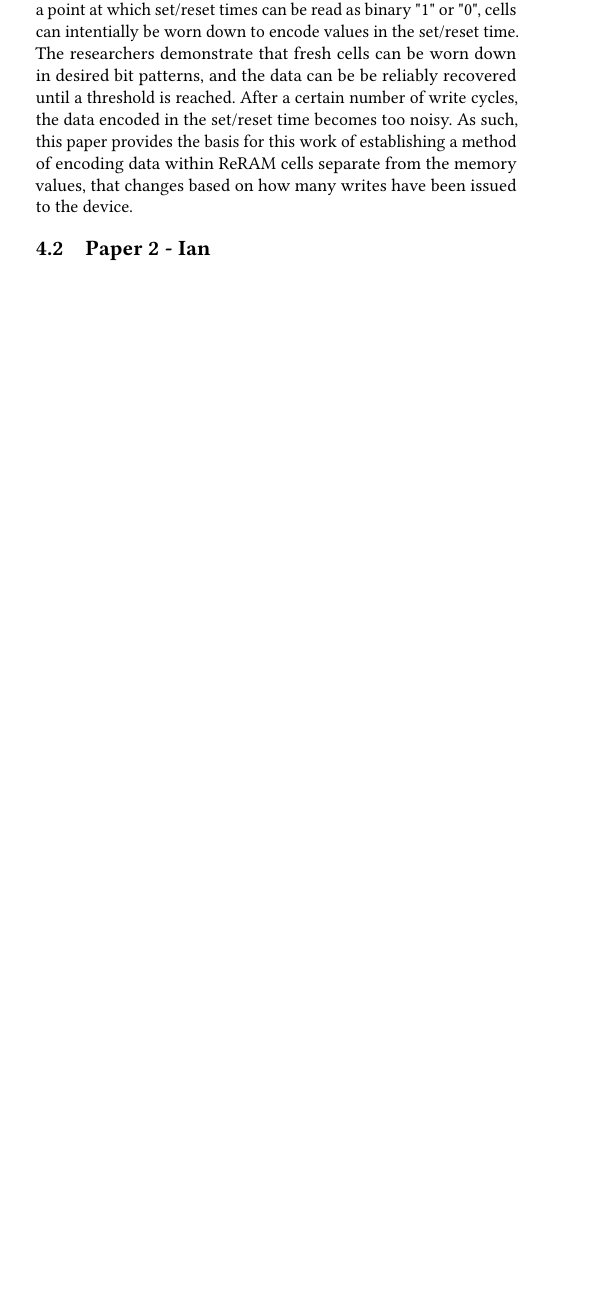
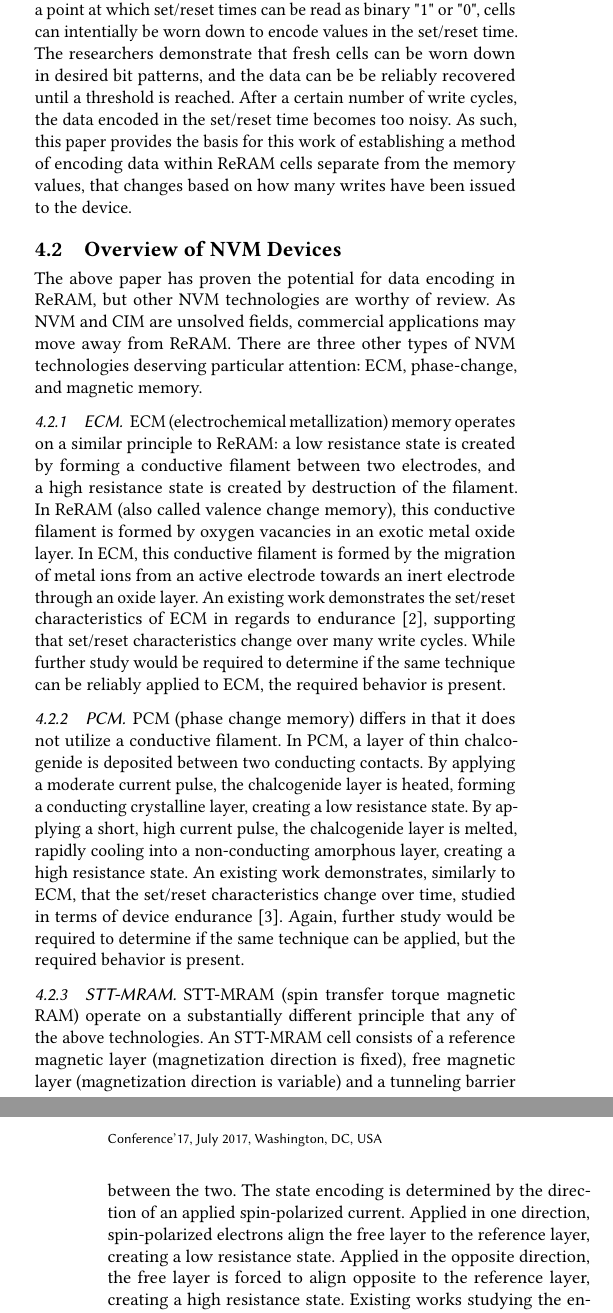
Before and after one commit to iantsb/secure-comp-arch_class-project, a LaTeX paper (literature_review/main.tex, which reads literature_review/main.bib): part of one column of the page before the commit and two parts of the columns of pages 1 and 2 of 2 after it, the two joined at a grey line, cut so that both start at the same text, the shorter picture padded with empty space. Compiled offline with pdfLaTeX.

Commit message:
Ian review completion

```diff
--- a/literature_review/main.bib
+++ b/literature_review/main.bib
@@ -9,0 +21 @@
+@article{PCM ,
--- a/literature_review/main.tex
+++ b/literature_review/main.tex
@@ -51,4 +51,32 @@ recovered until a threshold is reached. After a certain number of write cycles,
 noisy. As such, this paper provides the basis for this work of establishing a method of encoding data within ReRAM cells separate from
 the memory values, that changes based on how many writes have been issued to the device.
 
-\subsection{Paper 2 - Ian}
+\subsection{Overview of NVM Devices}
+The above paper has proven the potential for data encoding in ReRAM, but other NVM technologies are worthy of review. As NVM and CIM are
+unsolved fields, commercial applications may move away from ReRAM. There are three other types of NVM technologies deserving particular
+attention: ECM, phase-change, and magnetic memory.
+
+\subsubsection{ECM}
+ECM (electrochemical metallization) memory operates on a similar principle to ReRAM:
+a low resistance state is created by forming a conductive filament between two electrodes, and a high resistance state is created by
+destruction of the filament. In ReRAM (also called valence change memory), this conductive filament is formed by oxygen vacancies
+in an exotic metal oxide layer. In ECM, this conductive filament is formed by the migration of metal ions from an active electrode
+towards an inert electrode through an oxide layer. An existing work demonstrates the set/reset characteristics of ECM in regards to
+endurance \cite{ECM}, supporting that set/reset characteristics change over many write cycles. While further study would be required to
+determine if the same technique can be reliably applied to ECM, the required behavior is present.
+
+\subsubsection{PCM}
+PCM (phase change memory) differs in that it does not utilize a conductive filament. In PCM, a layer of thin chalcogenide is deposited
+between two conducting contacts. By applying a moderate current pulse, the chalcogenide layer is heated, forming a conducting
+crystalline layer, creating a low resistance state. By applying a short, high current pulse, the chalcogenide layer is melted,
+rapidly cooling into a non-conducting amorphous layer, creating a high resistance state. An existing work demonstrates, similarly to ECM,
+that the set/reset characteristics change over time, studied in terms of device endurance \cite{PCM}. Again, further study would be
+required to determine if the same technique can be applied, but the required behavior is present.
+
+\subsubsection{STT-MRAM}
+STT-MRAM (spin transfer torque magnetic RAM) operate on a substantially different principle that any of the above technologies.
+An STT-MRAM cell consists of a reference magnetic layer (magnetization direction is fixed), free magnetic layer (magnetization direction
+is variable) and a tunneling barrier between the two. The state encoding is determined by the direction of an applied spin-polarized
+current. Applied in one direction, spin-polarized electrons align the free layer to the reference layer, creating a low resistance state.
+Applied in the opposite direction, the free layer is forced to align opposite to the reference layer, creating a high resistance state.
+Existing works studying the endurance of STT-MRAM in deep learning applications demonstrate devices capable of >$10^{12}$ write cycles
```
Also changed, not shown: literature_review/main.bbl, literature_review/main.pdf, literature_review/main.bib (34 more changed lines), literature_review/main.tex (7 more changed lines), 7 other files.
